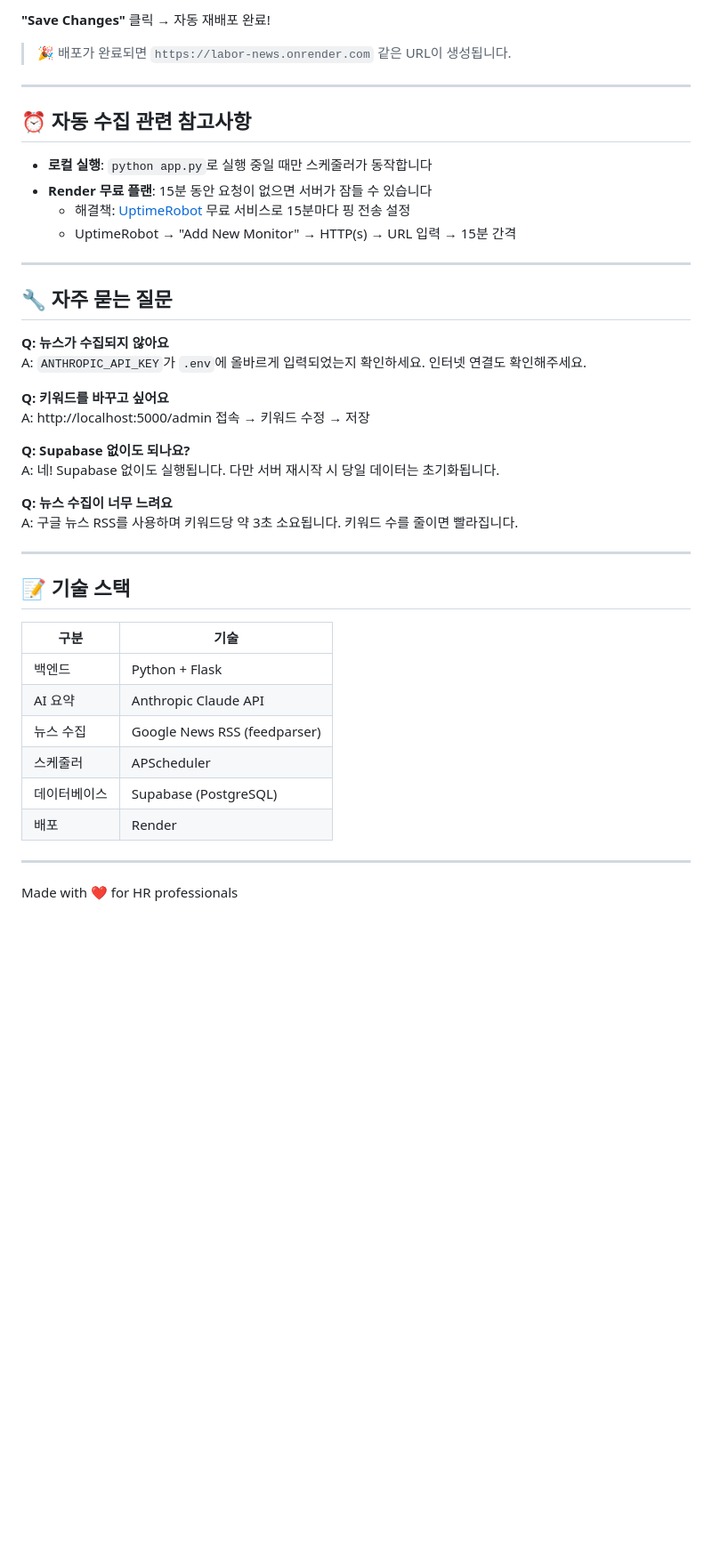
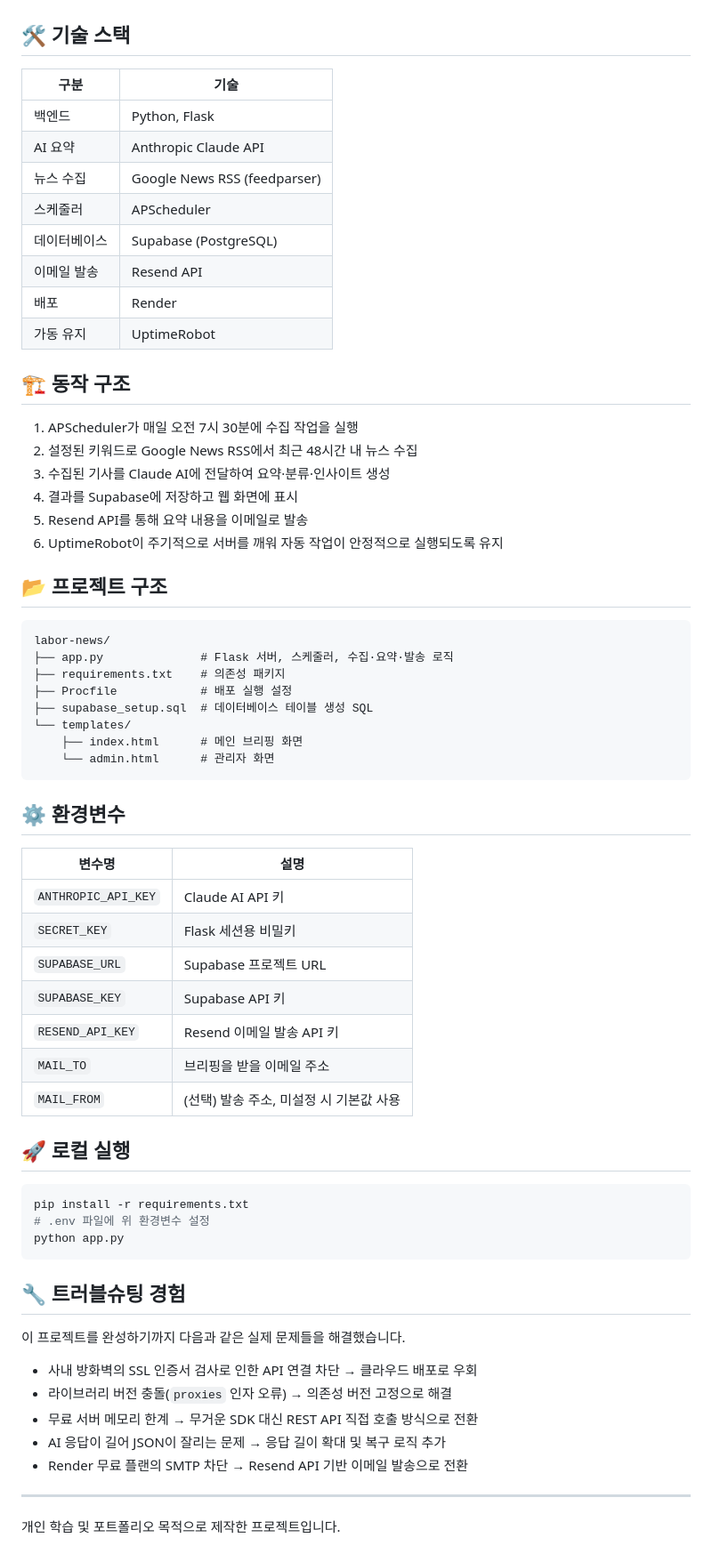
Before and after one commit to wnddkd10228-cell/labor-news, a Markdown page: README.md, the part around one of its changes. Shown at 89% size. Rendered like a GitHub page; blank space fills up the shorter version.

````diff
--- a/README.md
+++ b/README.md
@@ -171,45 +21,68 @@ Render 대시보드 → 해당 서비스 → **"Environment"** 탭:
-**"Save Changes"** 클릭 → 자동 재배포 완료!
-
-> 🎉 배포가 완료되면 `https://labor-news.onrender.com` 같은 URL이 생성됩니다.
-
----
-
-## ⏰ 자동 수집 관련 참고사항
-
-- **로컬 실행**: `python app.py`로 실행 중일 때만 스케줄러가 동작합니다
-- **Render 무료 플랜**: 15분 동안 요청이 없으면 서버가 잠들 수 있습니다
-  - 해결책: [UptimeRobot](https://uptimerobot.com) 무료 서비스로 15분마다 핑 전송 설정
-  - UptimeRobot → "Add New Monitor" → HTTP(s) → URL 입력 → 15분 간격
-
----
-
-## 🔧 자주 묻는 질문
-
-**Q: 뉴스가 수집되지 않아요**
-A: `ANTHROPIC_API_KEY`가 `.env`에 올바르게 입력되었는지 확인하세요. 인터넷 연결도 확인해주세요.
-
-**Q: 키워드를 바꾸고 싶어요**
-A: http://localhost:5000/admin 접속 → 키워드 수정 → 저장
-
-**Q: Supabase 없이도 되나요?**
-A: 네! Supabase 없이도 실행됩니다. 다만 서버 재시작 시 당일 데이터는 초기화됩니다.
-
-**Q: 뉴스 수집이 너무 느려요**
-A: 구글 뉴스 RSS를 사용하며 키워드당 약 3초 소요됩니다. 키워드 수를 줄이면 빨라집니다.
-
----
-
-## 📝 기술 스택
+## 🛠️ 기술 스택
 
 | 구분 | 기술 |
 |------|------|
-| 백엔드 | Python + Flask |
+| 백엔드 | Python, Flask |
 | AI 요약 | Anthropic Claude API |
 | 뉴스 수집 | Google News RSS (feedparser) |
 | 스케줄러 | APScheduler |
 | 데이터베이스 | Supabase (PostgreSQL) |
+| 이메일 발송 | Resend API |
 | 배포 | Render |
+| 가동 유지 | UptimeRobot |
+
+## 🏗️ 동작 구조
+
+1. APScheduler가 매일 오전 7시 30분에 수집 작업을 실행
+2. 설정된 키워드로 Google News RSS에서 최근 48시간 내 뉴스 수집
+3. 수집된 기사를 Claude AI에 전달하여 요약·분류·인사이트 생성
+4. 결과를 Supabase에 저장하고 웹 화면에 표시
+5. Resend API를 통해 요약 내용을 이메일로 발송
+6. UptimeRobot이 주기적으로 서버를 깨워 자동 작업이 안정적으로 실행되도록 유지
+
+## 📂 프로젝트 구조
+
+```
+labor-news/
+├── app.py              # Flask 서버, 스케줄러, 수집·요약·발송 로직
+├── requirements.txt    # 의존성 패키지
+├── Procfile            # 배포 실행 설정
+├── supabase_setup.sql  # 데이터베이스 테이블 생성 SQL
+└── templates/
+    ├── index.html      # 메인 브리핑 화면
+    └── admin.html      # 관리자 화면
+```
+
+## ⚙️ 환경변수
+
+| 변수명 | 설명 |
+|--------|------|
+| `ANTHROPIC_API_KEY` | Claude AI API 키 |
+| `SECRET_KEY` | Flask 세션용 비밀키 |
+| `SUPABASE_URL` | Supabase 프로젝트 URL |
+| `SUPABASE_KEY` | Supabase API 키 |
+| `RESEND_API_KEY` | Resend 이메일 발송 API 키 |
+| `MAIL_TO` | 브리핑을 받을 이메일 주소 |
+| `MAIL_FROM` | (선택) 발송 주소, 미설정 시 기본값 사용 |
+
+## 🚀 로컬 실행
+
+```bash
+pip install -r requirements.txt
+# .env 파일에 위 환경변수 설정
+python app.py
+```
+
+## 🔧 트러블슈팅 경험
+
+이 프로젝트를 완성하기까지 다음과 같은 실제 문제들을 해결했습니다.
+
+- 사내 방화벽의 SSL 인증서 검사로 인한 API 연결 차단 → 클라우드 배포로 우회
+- 라이브러리 버전 충돌(`proxies` 인자 오류) → 의존성 버전 고정으로 해결
+- 무료 서버 메모리 한계 → 무거운 SDK 대신 REST API 직접 호출 방식으로 전환
+- AI 응답이 길어 JSON이 잘리는 문제 → 응답 길이 확대 및 복구 로직 추가
+- Render 무료 플랜의 SMTP 차단 → Resend API 기반 이메일 발송으로 전환
 
 ---
 
-Made with ❤️ for HR professionals
+개인 학습 및 포트폴리오 목적으로 제작한 프로젝트입니다.
````
Also changed, not shown: other parts of README.md (+13 -163 lines).
